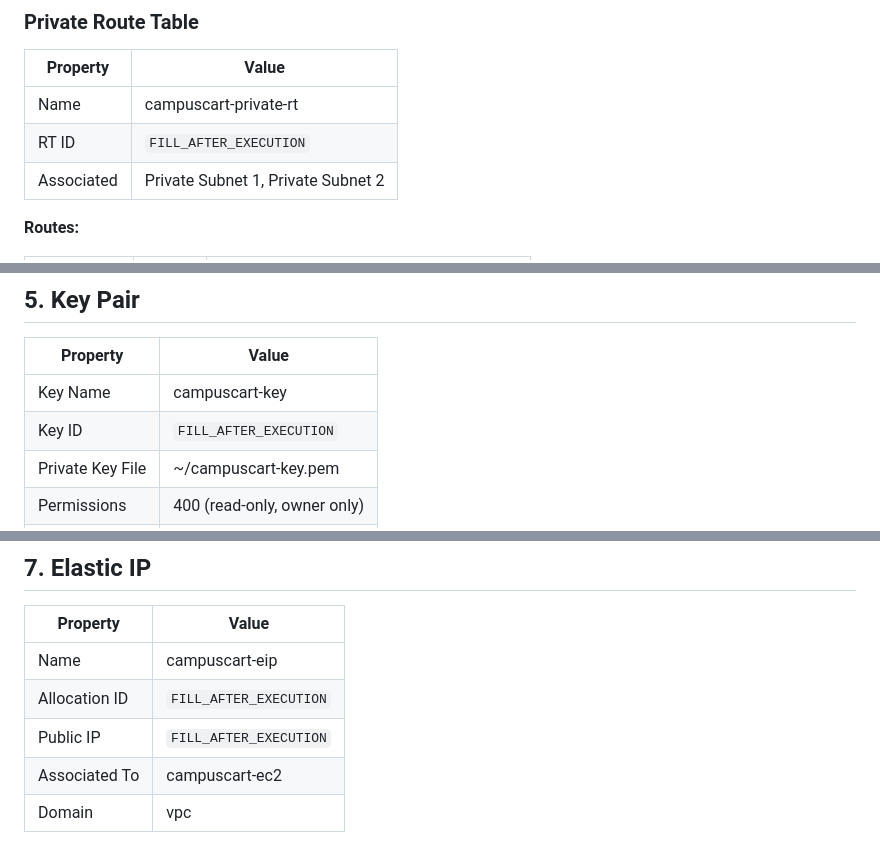
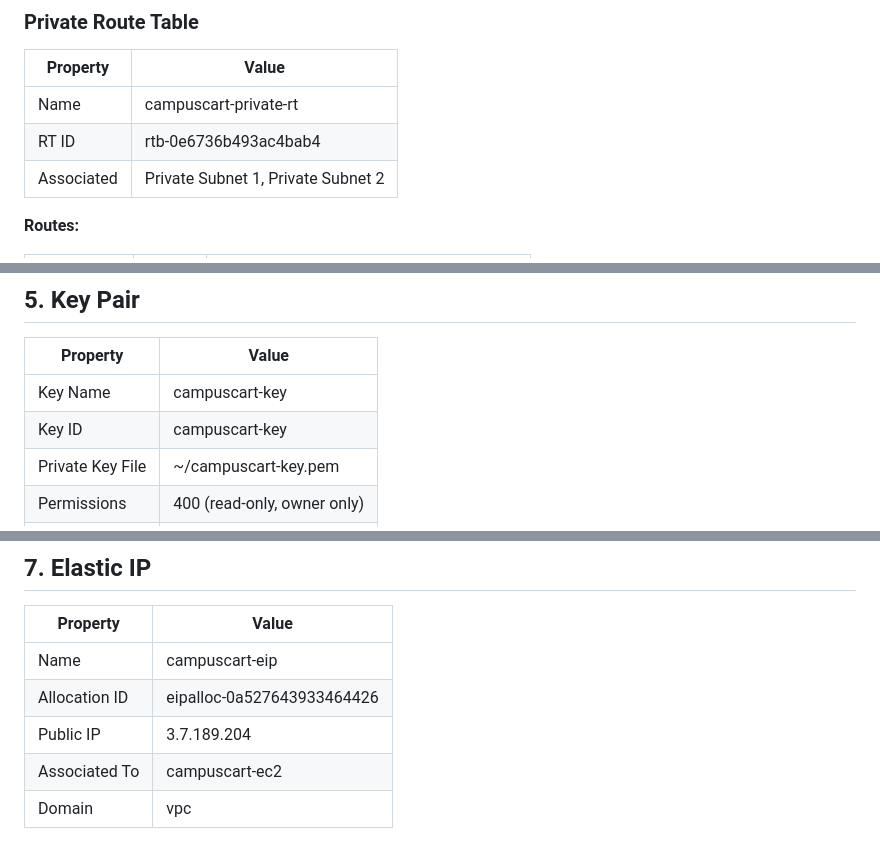
Before and after one commit to bharathMoger18/campuscart, a Markdown page: infrastructure.md, 3 parts joined by grey strips. Rendered like a GitHub page.

```diff
--- a/infrastructure.md
+++ b/infrastructure.md
@@ -83,7 +83,7 @@
 | Property    | Value                   |
 |------------|-------------------------|
 | Name       | campuscart-private-rt   |
-| RT ID      | `FILL_AFTER_EXECUTION`  |
+| RT ID      | rtb-0e6736b493ac4bab4  |
 | Associated | Private Subnet 1, Private Subnet 2 |
 
 **Routes:**
@@ -99,7 +99,7 @@
 | Property         | Value                          |
 |-----------------|--------------------------------|
 | Key Name        | campuscart-key                 |
-| Key ID          | `FILL_AFTER_EXECUTION`         |
+| Key ID          | campuscart-key         |
 | Private Key File| ~/campuscart-key.pem           |
 | Permissions     | 400 (read-only, owner only)    |
 | Algorithm       | RSA                            |
@@ -135,8 +135,8 @@
 | Property       | Value                   |
 |---------------|-------------------------|
 | Name          | campuscart-eip          |
-| Allocation ID | `FILL_AFTER_EXECUTION`  |
-| Public IP     | `FILL_AFTER_EXECUTION`  |
+| Allocation ID | eipalloc-0a527643933464426  |
+| Public IP     | 3.7.189.204  |
 | Associated To | campuscart-ec2          |
 | Domain        | vpc                     |
 
```
Also changed, not shown: other parts of infrastructure.md (+10 -10 lines).
